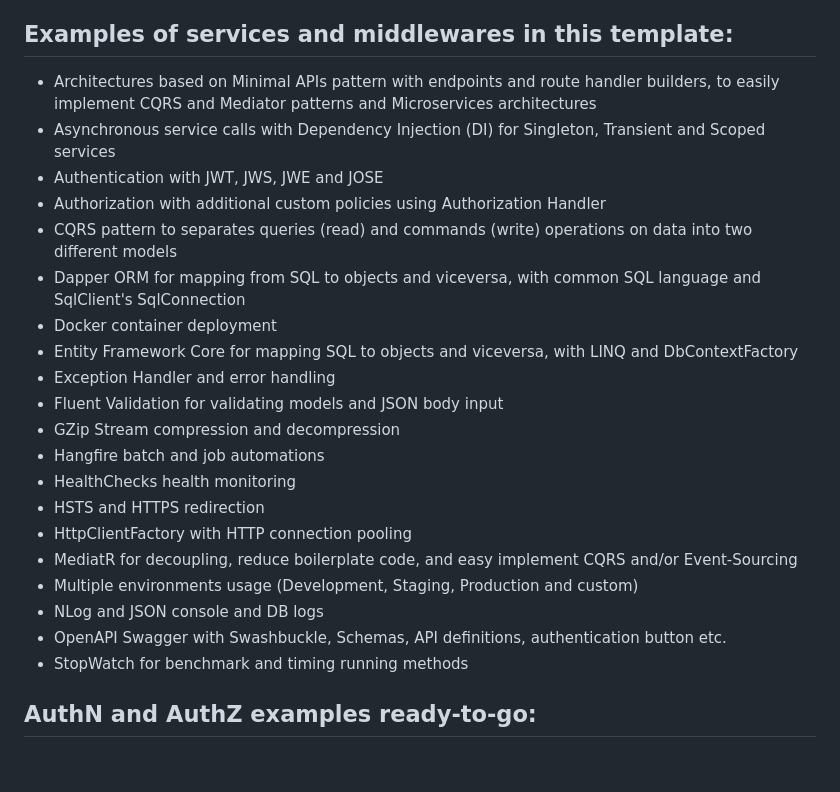
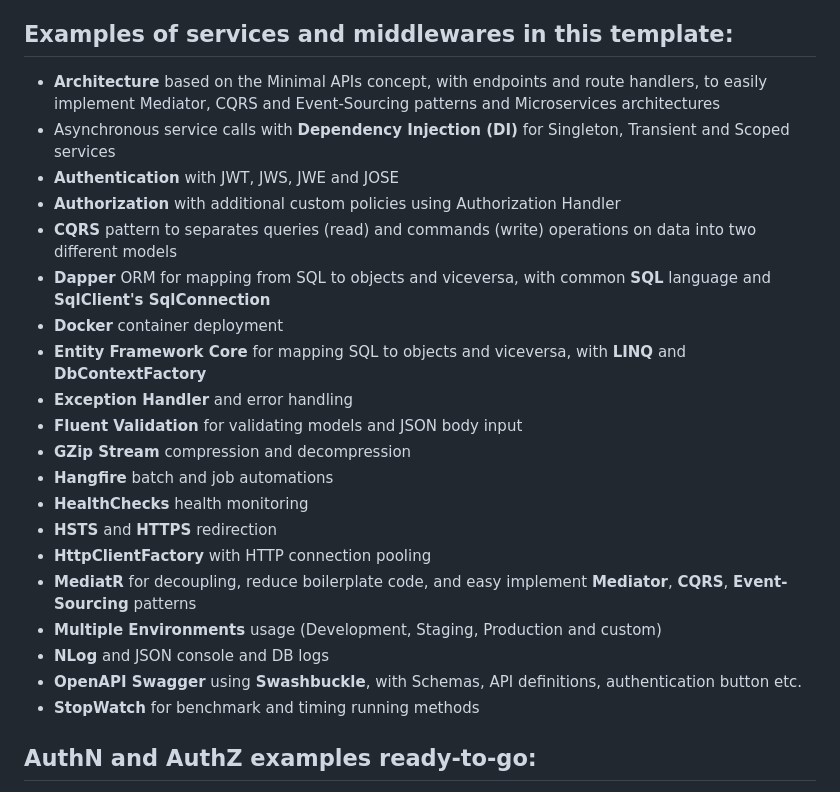
Before and after one commit to RobertoFalconi/MinimalAPIsTemplate, a Markdown page: README.md, the part around the change. GitHub-like rendering; blank space fills up the shorter version.

```diff
--- a/README.md
+++ b/README.md
@@ -2,26 +2,26 @@
 A comprehensive and fully functional ASP.NET Core Minimal APIs (with mediator and CQRS) template, with lots of ready to go examples, including lots of middlewares, the most famous third-parties packages and OAuth 2.0 Authentication using JSON Web Algorithms and Tokens (JWA, JWT, JWS, JWE) as Bearer.
 
 ## Examples of services and middlewares in this template:
-- Architectures based on Minimal APIs pattern with endpoints and route handler builders, to easily implement CQRS and Mediator patterns and Microservices architectures
-- Asynchronous service calls with Dependency Injection (DI) for Singleton, Transient and Scoped services
-- Authentication with JWT, JWS, JWE and JOSE
-- Authorization with additional custom policies using Authorization Handler
-- CQRS pattern to separates queries (read) and commands (write) operations on data into two different models
-- Dapper ORM for mapping from SQL to objects and viceversa, with common SQL language and SqlClient's SqlConnection
-- Docker container deployment
-- Entity Framework Core for mapping SQL to objects and viceversa, with LINQ and DbContextFactory
-- Exception Handler and error handling
-- Fluent Validation for validating models and JSON body input
-- GZip Stream compression and decompression
-- Hangfire batch and job automations
-- HealthChecks health monitoring
-- HSTS and HTTPS redirection
-- HttpClientFactory with HTTP connection pooling
-- MediatR for decoupling, reduce boilerplate code, and easy implement CQRS and/or Event-Sourcing
-- Multiple environments usage (Development, Staging, Production and custom)
-- NLog and JSON console and DB logs
-- OpenAPI Swagger with Swashbuckle, Schemas, API definitions, authentication button etc.
-- StopWatch for benchmark and timing running methods
+- **Architecture** based on the Minimal APIs concept, with endpoints and route handlers, to easily implement Mediator, CQRS and Event-Sourcing patterns and Microservices architectures
+- Asynchronous service calls with **Dependency Injection (DI)** for Singleton, Transient and Scoped services
+- **Authentication** with JWT, JWS, JWE and JOSE
+- **Authorization** with additional custom policies using Authorization Handler
+- **CQRS** pattern to separates queries (read) and commands (write) operations on data into two different models
+- **Dapper** ORM for mapping from SQL to objects and viceversa, with common **SQL** language and **SqlClient's SqlConnection**
+- **Docker** container deployment
+- **Entity Framework Core** for mapping SQL to objects and viceversa, with **LINQ** and **DbContextFactory**
+- **Exception Handler** and error handling
+- **Fluent Validation** for validating models and JSON body input
+- **GZip Stream** compression and decompression
+- **Hangfire** batch and job automations
+- **HealthChecks** health monitoring
+- **HSTS** and **HTTPS** redirection
+- **HttpClientFactory** with HTTP connection pooling
+- **MediatR** for decoupling, reduce boilerplate code, and easy implement **Mediator**, **CQRS**, **Event-Sourcing** patterns
+- **Multiple Environments** usage (Development, Staging, Production and custom)
+- **NLog** and JSON console and DB logs
+- **OpenAPI Swagger** using **Swashbuckle**, with Schemas, API definitions, authentication button etc.
+- **StopWatch** for benchmark and timing running methods
 
 ## AuthN and AuthZ examples ready-to-go:
 - JWT unsigned and not encrypted for basic knowledge
```
